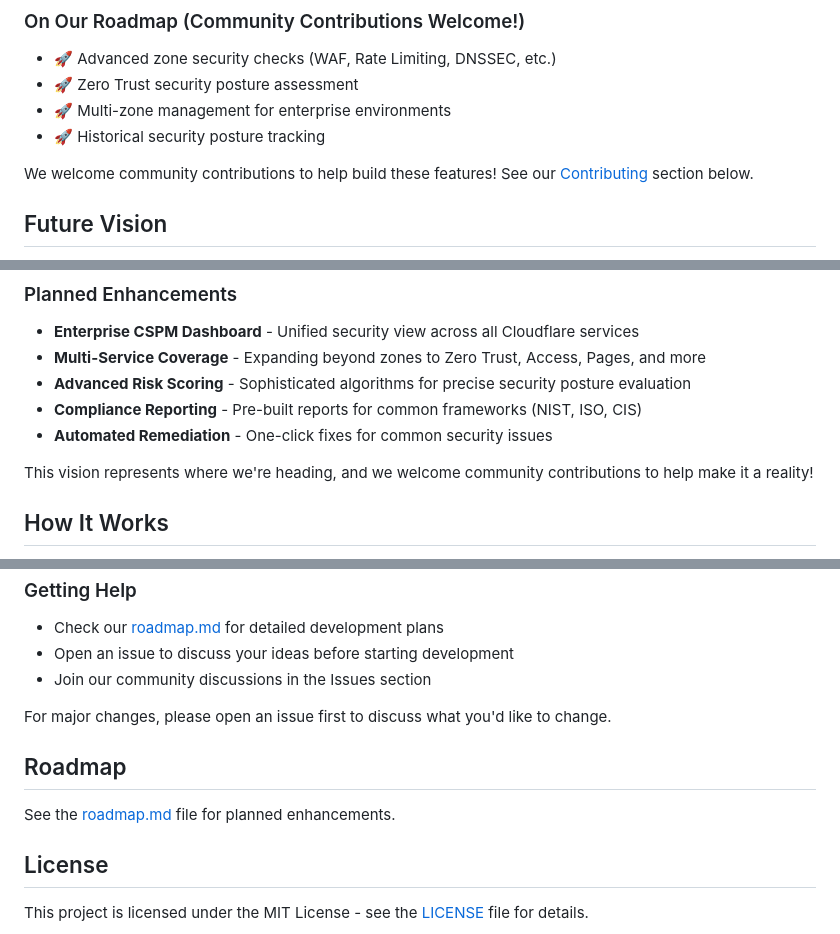
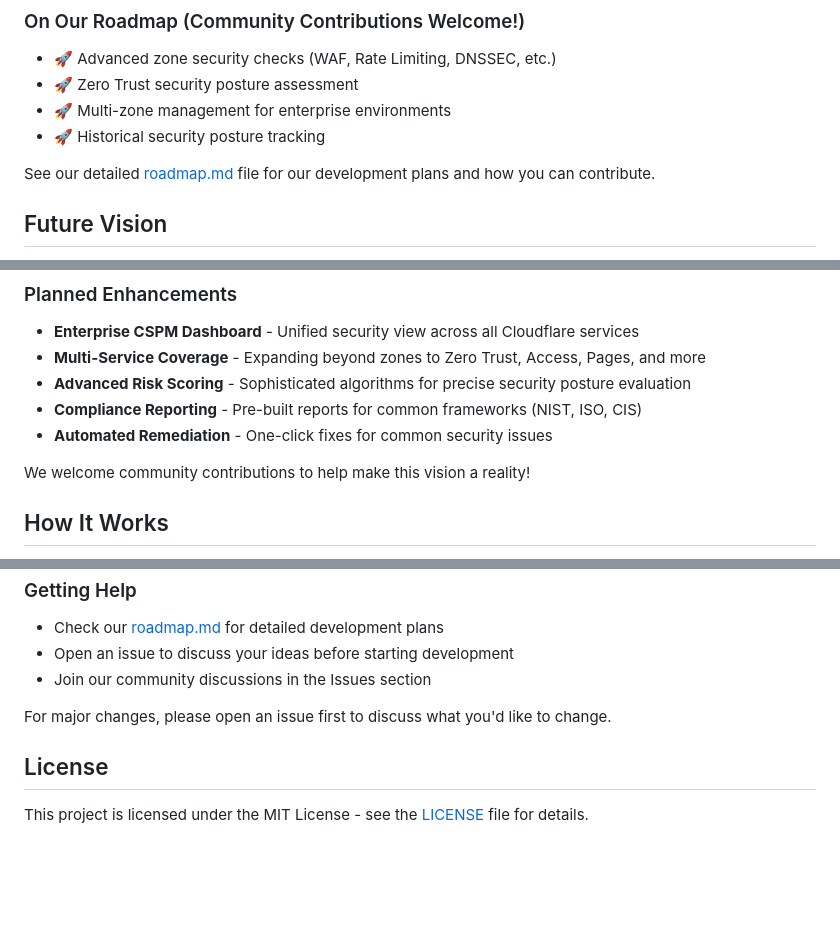
Before and after one commit to harshadk99/flareguard, a Markdown page: README.md, 3 parts joined by grey strips. Drawn GitHub-style; blank space fills up the shorter version.

Commit message:
Add live demo link and consolidate roadmap references

```diff
--- a/README.md
+++ b/README.md
@@ -37,7 +40,7 @@ FlareGuard CSPM is in active development. Our modular architecture allows us to
 - 🚀 Multi-zone management for enterprise environments
 - 🚀 Historical security posture tracking
 
-We welcome community contributions to help build these features! See our [Contributing](#contributing) section below.
+See our detailed [roadmap.md](roadmap.md) file for our development plans and how you can contribute.
 
 ## Future Vision
 
@@ -51,7 +54,7 @@ Our vision for FlareGuard is to become the definitive CSPM platform for the enti
 - **Compliance Reporting** - Pre-built reports for common frameworks (NIST, ISO, CIS)
 - **Automated Remediation** - One-click fixes for common security issues
 
-This vision represents where we're heading, and we welcome community contributions to help make it a reality!
+We welcome community contributions to help make this vision a reality!
 
 ## How It Works
 
@@ -272,10 +275,6 @@ We welcome and encourage contributions from the community! FlareGuard is an open
 
 For major changes, please open an issue first to discuss what you'd like to change.
 
-## Roadmap
-
-See the [roadmap.md](roadmap.md) file for planned enhancements.
-
 ## License
 
 This project is licensed under the MIT License - see the [LICENSE](LICENSE) file for details.
```
Also changed, not shown: other parts of README.md (+3 -0 lines).
